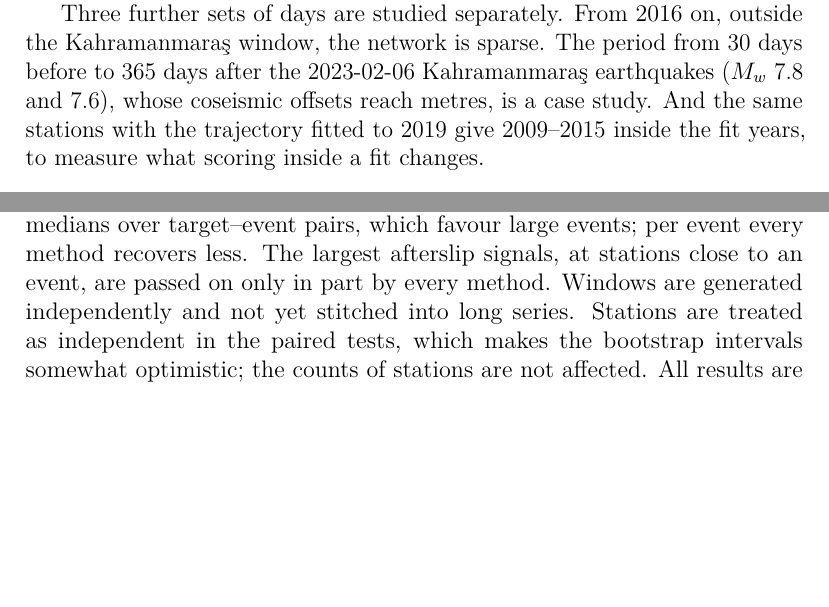
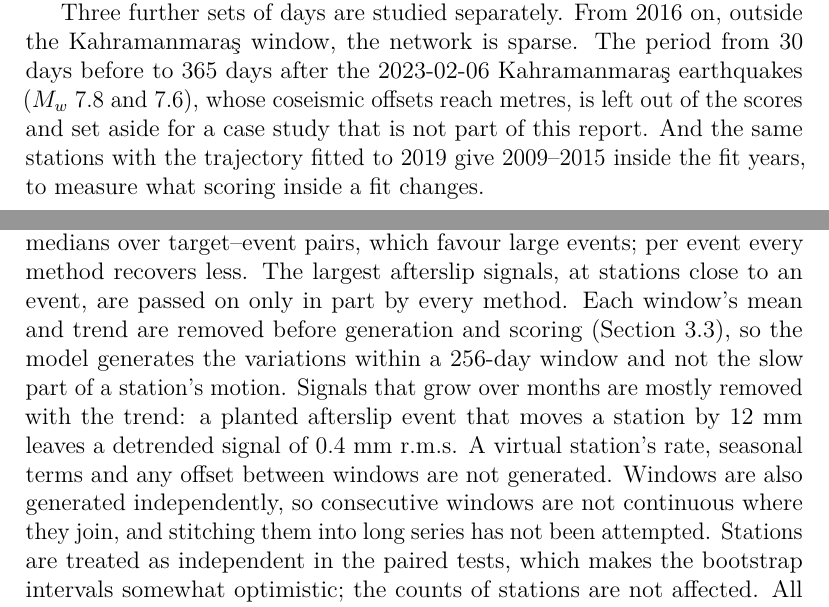
Before and after one commit to hogib/imonet, a LaTeX paper (paper/report.tex): two parts of pages 8 and 40 of 45, joined at a grey line, cut so that both start at the same text, the shorter picture padded with empty space. Compiled offline with pdfLaTeX.

Commit message:
Report: Kahramanmaraş marked as planned, detrending limitation, tables fitted
- The Data and Evaluation sections described the Kahramanmaraş case study
  as if its results followed; they now say that the window is left out of
  the scores and that the case study is planned.
- Limitations state what per-window detrending implies: the model
  generates the variations within a window, not a station's rate, seasonal
  terms or slow signals, and independent windows are not continuous where
  they join.
- The generators, transients and Ridgecrest tables no longer overrun the
  margin.

Co-Authored-By: Claude Fable 5.2 <noreply@anthropic.com>

```diff
--- a/paper/report.tex
+++ b/paper/report.tex
@@ -318,7 +318,8 @@ The T\"urkiye data are used only for testing.
 Three further sets of days are studied separately. From 2016 on, outside the
 Kahramanmara\c{s} window, the network is sparse. The period from 30 days before to 365
 days after the 2023-02-06 Kahramanmara\c{s} earthquakes ($M_w$~7.8 and 7.6), whose
-coseismic offsets reach metres, is a case study. And the same stations with the
+coseismic offsets reach metres, is left out of the scores and set aside for a case study
+that is not part of this report. And the same stations with the
 trajectory fitted to 2019 give 2009--2015 inside the fit years, to measure what scoring
 inside a fit changes.
 
@@ -1255,7 +1255,14 @@ cause (Figure~\ref{fig:example_diffusion}), and the classifier detects the sampl
 at spacings of 60~km and more. The planted-event results are medians over target--event
 pairs, which favour large events; per event every method recovers less. The largest
 afterslip signals, at stations close to an event, are passed on only in part by every
-method. Windows are generated independently and not yet stitched into long series.
+method. Each window's mean and trend are removed before generation and scoring
+(Section~\ref{sec:detrend}), so the model generates the variations within a 256-day
+window and not the slow part of a station's motion. Signals that grow over months are
+mostly removed with the trend: a planted afterslip event that moves a station by 12~mm
+leaves a detrended signal of 0.4~mm r.m.s. A virtual station's rate, seasonal terms and
+any offset between windows are not generated. Windows are also generated independently,
+so consecutive windows are not continuous where they join, and stitching them into long
+series has not been attempted.
 Stations are treated as independent in the paired tests, which makes the bootstrap
 intervals somewhat optimistic; the counts of stations are not affected. All results are
 on the validation period; the test period has not been used.
```
Also changed, not shown: paper/report.tex (13 more changed lines).
